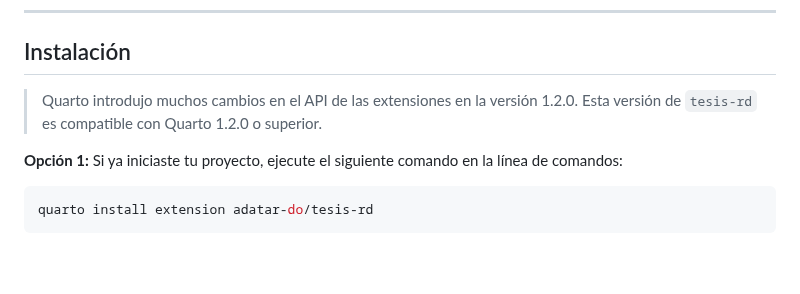
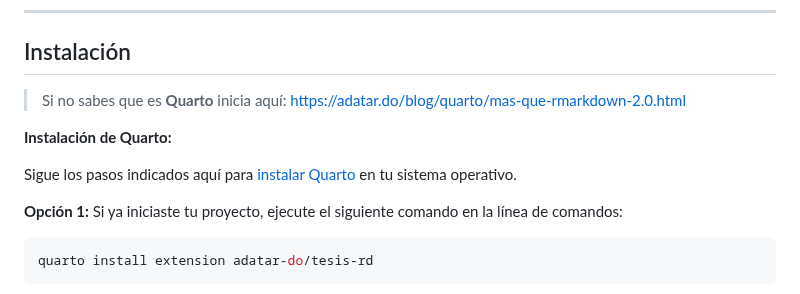
Before and after one commit to adatar-do/tesis-rd, a Markdown page: README.md, the part around the change. Rendered like a GitHub page; blank space fills up the shorter version.

Commit message:
doc: readme quarto get started

```diff
--- a/README.md
+++ b/README.md
@@ -59,7 +59,11 @@ Además, al estar basado en Quarto, `tesis-rd` te permite utilizar <a href="http
 
 ## Instalación
 
-> Quarto introdujo muchos cambios en el API de las extensiones en la versión 1.2.0. Esta versión de `tesis-rd` es compatible con Quarto 1.2.0 o superior.
+> Si no sabes que es **Quarto** inicia aquí: [https://adatar.do/blog/quarto/mas-que-rmarkdown-2.0.html](https://adatar.do/blog/quarto/mas-que-rmarkdown-2.0.html)
+
+**Instalación de Quarto:**
+
+Sigue los pasos indicados aquí para [instalar Quarto](https://quarto.org/docs/get-started/) en tu sistema operativo.
 
 **Opción 1:** Si ya iniciaste tu proyecto, ejecute el siguiente comando en la línea de comandos:
 
```
